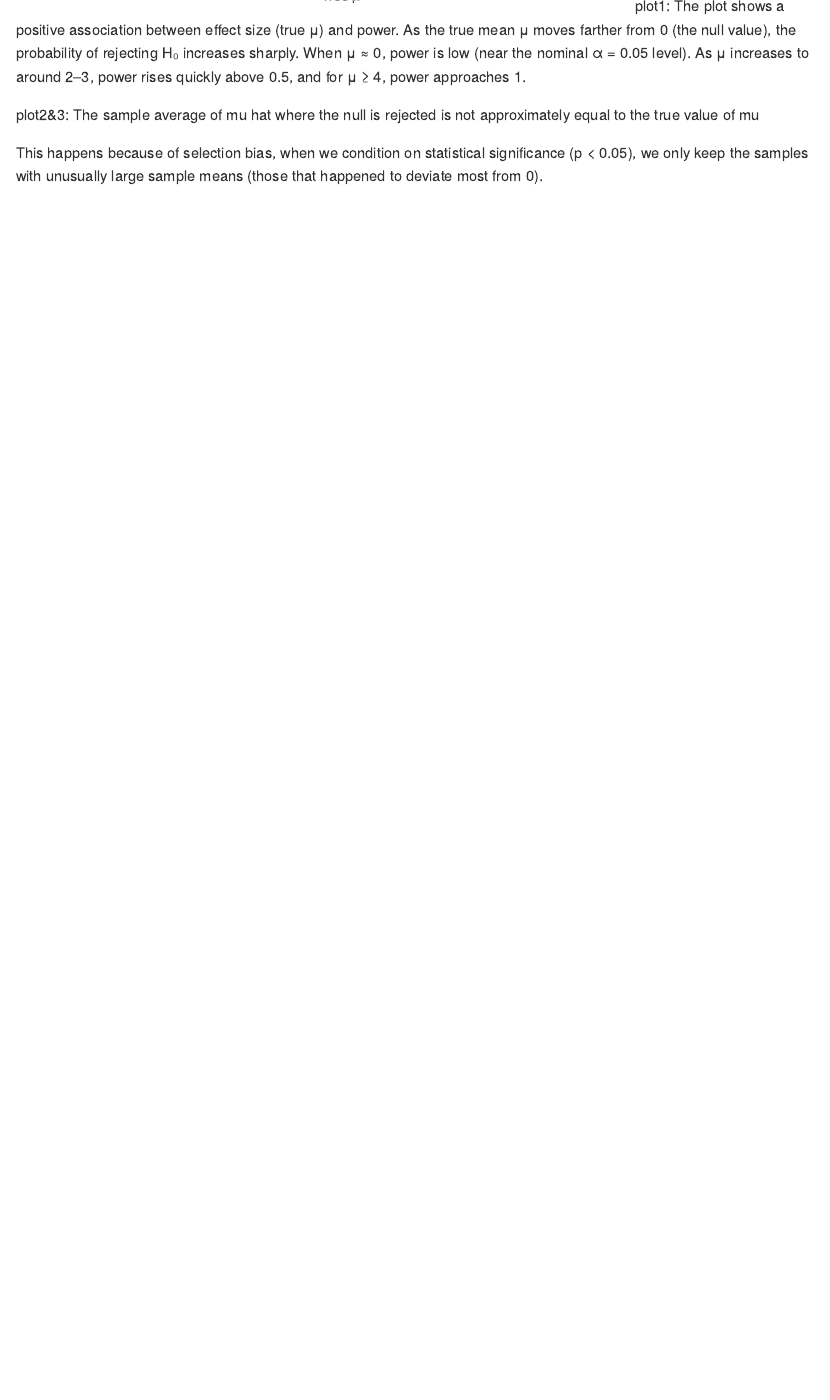
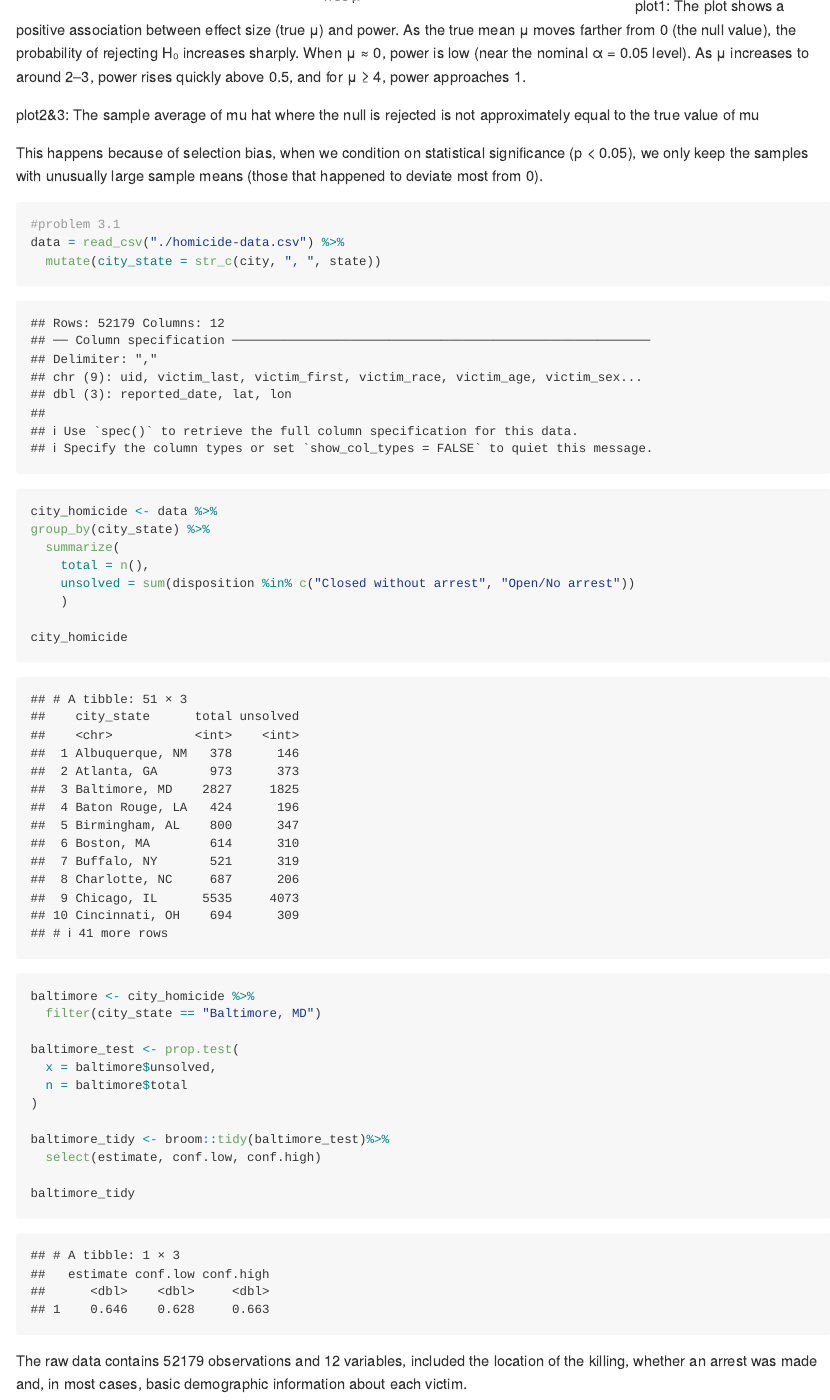
Before and after one commit to Hazel2508/p8105_hw5_hy2958, an R Markdown document (p8105_hw5_hy2958.Rmd): the page in a window 1100 px wide, from 4600 px down. The pictures show the output file p8105_hw5_hy2958.md that the author committed with the source, drawn offline in the style of GitHub.

Commit message:
problem 3 data manipulation

````diff
--- a/p8105_hw5_hy2958.Rmd
+++ b/p8105_hw5_hy2958.Rmd
@@ -120,3 +120,33 @@ As μ increases to around 2–3, power rises quickly above 0.5, and for μ ≥ 4
 plot2&3: The sample average of mu hat where the null is rejected is not approximately equal to the true value of mu
 
 This happens because of selection bias, when we condition on statistical significance (p < 0.05), we only keep the samples with unusually large sample means (those that happened to deviate most from 0).
+
+
+```{r}
+#problem 3.1
+data = read_csv("./homicide-data.csv") %>%
+  mutate(city_state = str_c(city, ", ", state))
+
+city_homicide <- data %>%
+group_by(city_state) %>%
+  summarize(
+    total = n(),
+    unsolved = sum(disposition %in% c("Closed without arrest", "Open/No arrest"))
+    )
+
+city_homicide
+
+baltimore <- city_homicide %>%
+  filter(city_state == "Baltimore, MD")
+
+baltimore_test <- prop.test(
+  x = baltimore$unsolved,
+  n = baltimore$total
+)
+
+baltimore_tidy <- broom::tidy(baltimore_test)%>%
+  select(estimate, conf.low, conf.high)
+
+baltimore_tidy
+```
+The raw data contains 52179 observations and 12 variables, included the location of the killing, whether an arrest was made and, in most cases, basic demographic information about each victim.
````
Also changed, not shown: p8105_hw5_hy2958.md, 2 other files.
